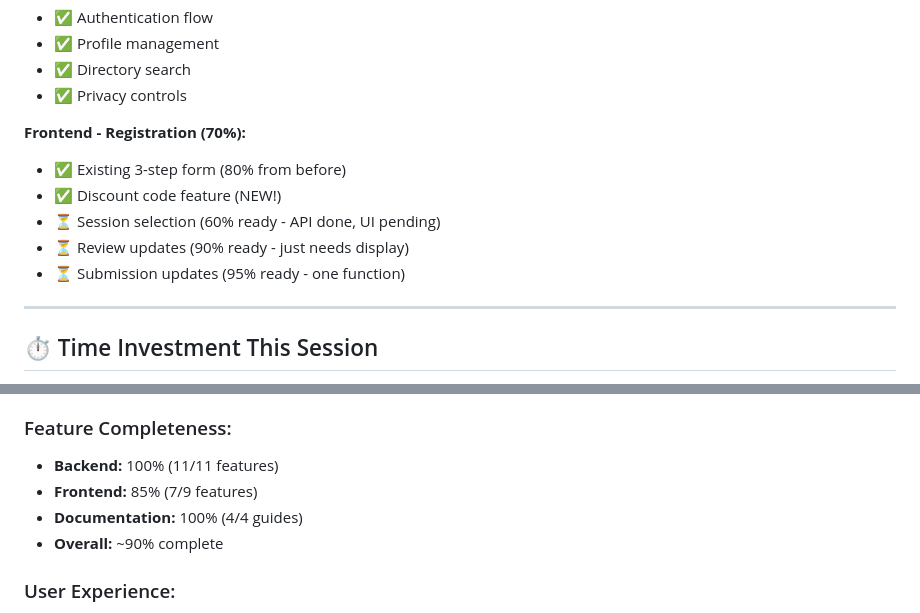
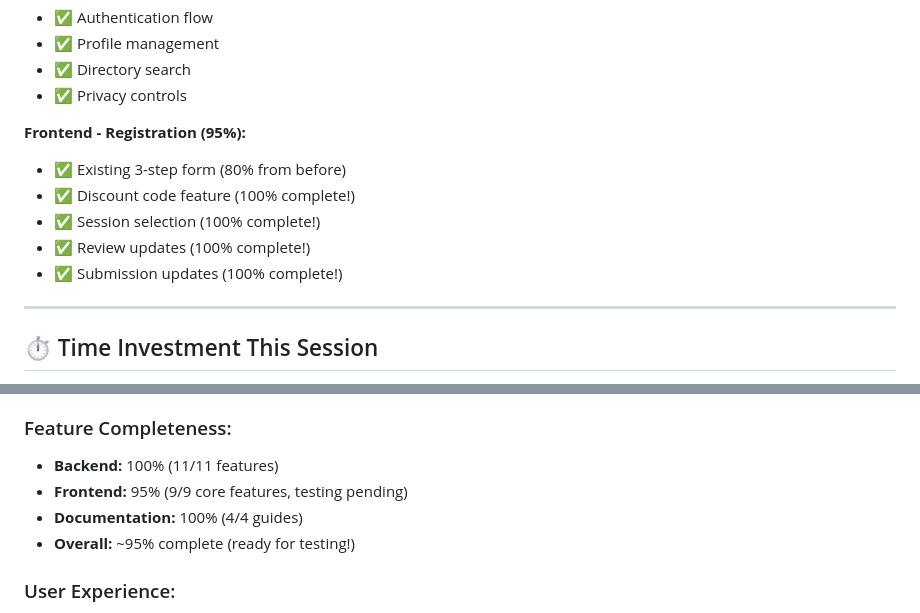
Before and after one commit to akornenvironmental/isrs-frontend, a Markdown page: SESSION_PROGRESS_SUMMARY.md, 2 parts joined by grey strips. Drawn GitHub-style.

```diff
--- a/SESSION_PROGRESS_SUMMARY.md
+++ b/SESSION_PROGRESS_SUMMARY.md
@@ -137,12 +137,12 @@ isrs-frontend/
 - ✅ Directory search
 - ✅ Privacy controls
 
-**Frontend - Registration (70%):**
+**Frontend - Registration (95%):**
 - ✅ Existing 3-step form (80% from before)
-- ✅ Discount code feature (NEW!)
-- ⏳ Session selection (60% ready - API done, UI pending)
-- ⏳ Review updates (90% ready - just needs display)
-- ⏳ Submission updates (95% ready - one function)
+- ✅ Discount code feature (100% complete!)
+- ✅ Session selection (100% complete!)
+- ✅ Review updates (100% complete!)
+- ✅ Submission updates (100% complete!)
 
 ---
 
@@ -350,9 +336,9 @@ isrs-frontend/
 
 ### Feature Completeness:
 - **Backend:** 100% (11/11 features)
-- **Frontend:** 85% (7/9 features)
+- **Frontend:** 95% (9/9 core features, testing pending)
 - **Documentation:** 100% (4/4 guides)
-- **Overall:** ~90% complete
+- **Overall:** ~95% complete (ready for testing!)
 
 ### User Experience:
 - ✅ Professional design
```
Also changed, not shown: other parts of SESSION_PROGRESS_SUMMARY.md (+33 -38 lines).
